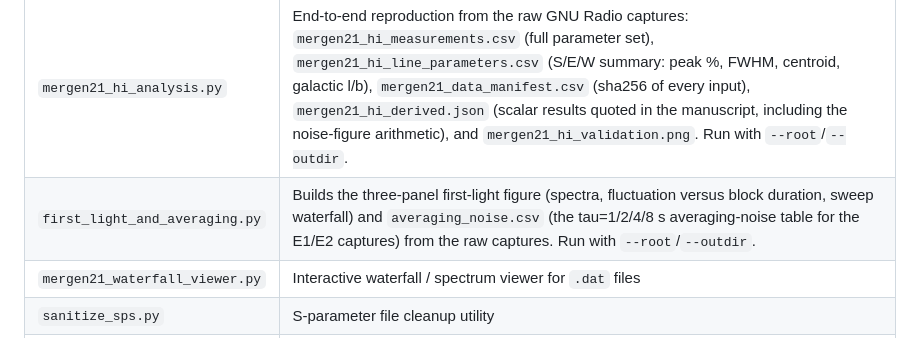
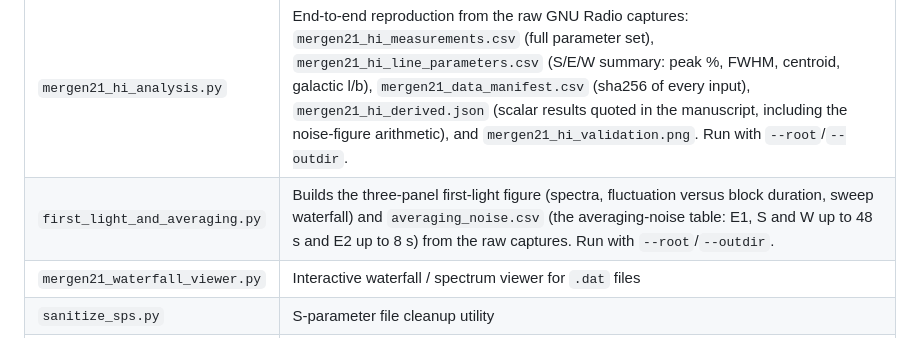
Before and after one commit to AlpGoXd/mergen-21, a Markdown page: software/analysis/README.md, the part around the change. Drawn GitHub-style.

Commit message:
[v1.1] analysis README: averaging table range
Co-Authored-By: Claude Sonnet 5.5 <noreply@anthropic.com>

```diff
--- a/software/analysis/README.md
+++ b/software/analysis/README.md
@@ -7,7 +7,7 @@ Python scripts for processing raw spectra into first-light line fits and averagi
 | Script | Purpose |
 |--------|---------|
 | `mergen21_hi_analysis.py` | End-to-end reproduction from the raw GNU Radio captures: `mergen21_hi_measurements.csv` (full parameter set), `mergen21_hi_line_parameters.csv` (S/E/W summary: peak %, FWHM, centroid, galactic l/b), `mergen21_data_manifest.csv` (sha256 of every input), `mergen21_hi_derived.json` (scalar results quoted in the manuscript, including the noise-figure arithmetic), and `mergen21_hi_validation.png`. Run with `--root`/`--outdir`. |
-| `first_light_and_averaging.py` | Builds the three-panel first-light figure (spectra, fluctuation versus block duration, sweep waterfall) and `averaging_noise.csv` (the tau=1/2/4/8 s averaging-noise table for the E1/E2 captures) from the raw captures. Run with `--root`/`--outdir`. |
+| `first_light_and_averaging.py` | Builds the three-panel first-light figure (spectra, fluctuation versus block duration, sweep waterfall) and `averaging_noise.csv` (the averaging-noise table: E1, S and W up to 48 s and E2 up to 8 s) from the raw captures. Run with `--root`/`--outdir`. |
 | `mergen21_waterfall_viewer.py` | Interactive waterfall / spectrum viewer for `.dat` files |
 | `sanitize_sps.py` | S-parameter file cleanup utility |
 | `wola_window_check.py` | Reproduces the WOLA prototype-filter truncation check. Runs only with GNU Radio installed: the designed taps (`wola_taps_firdes.npy`) are not committed, so the first run designs them with `firdes` and caches them next to the script. GNU Radio is needed to rebuild the taps; the as-built radiometric bandwidth (813.8 Hz) is documented in `docs/analysis/PROVENANCE_ADDENDUM.md` |
```
